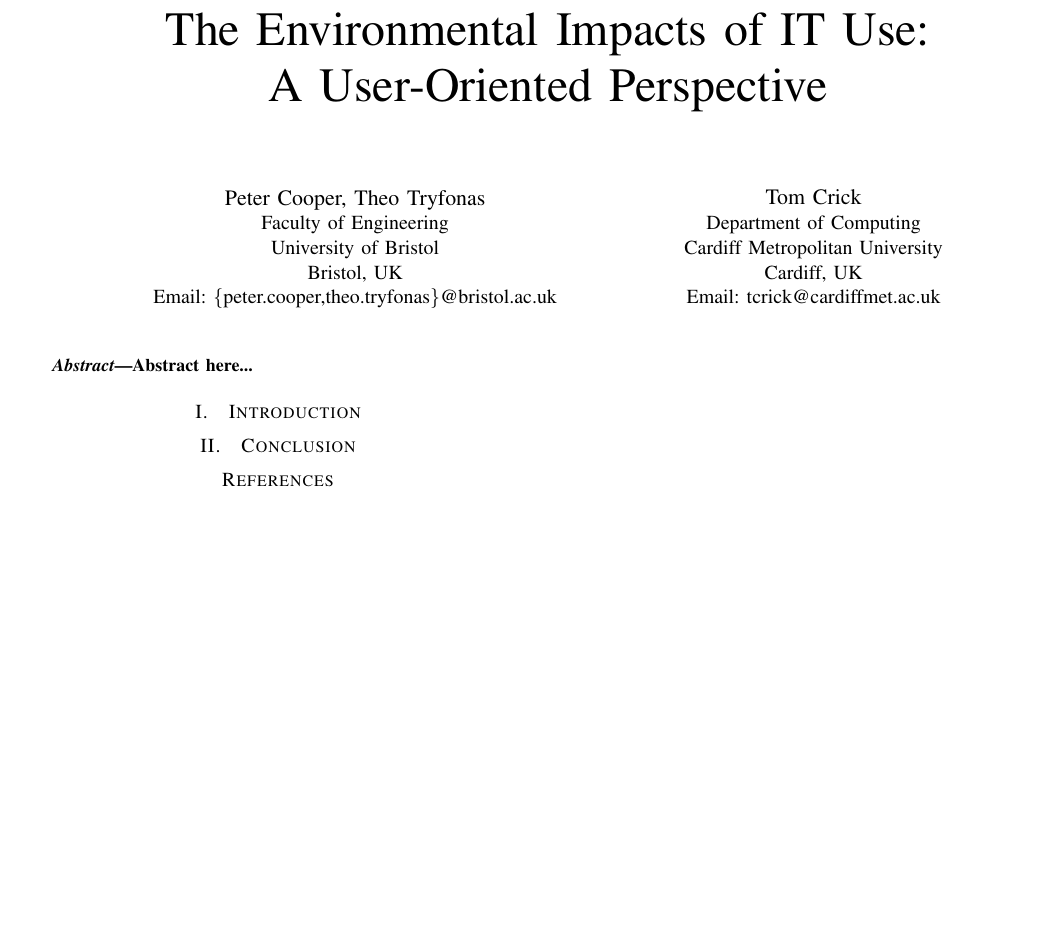
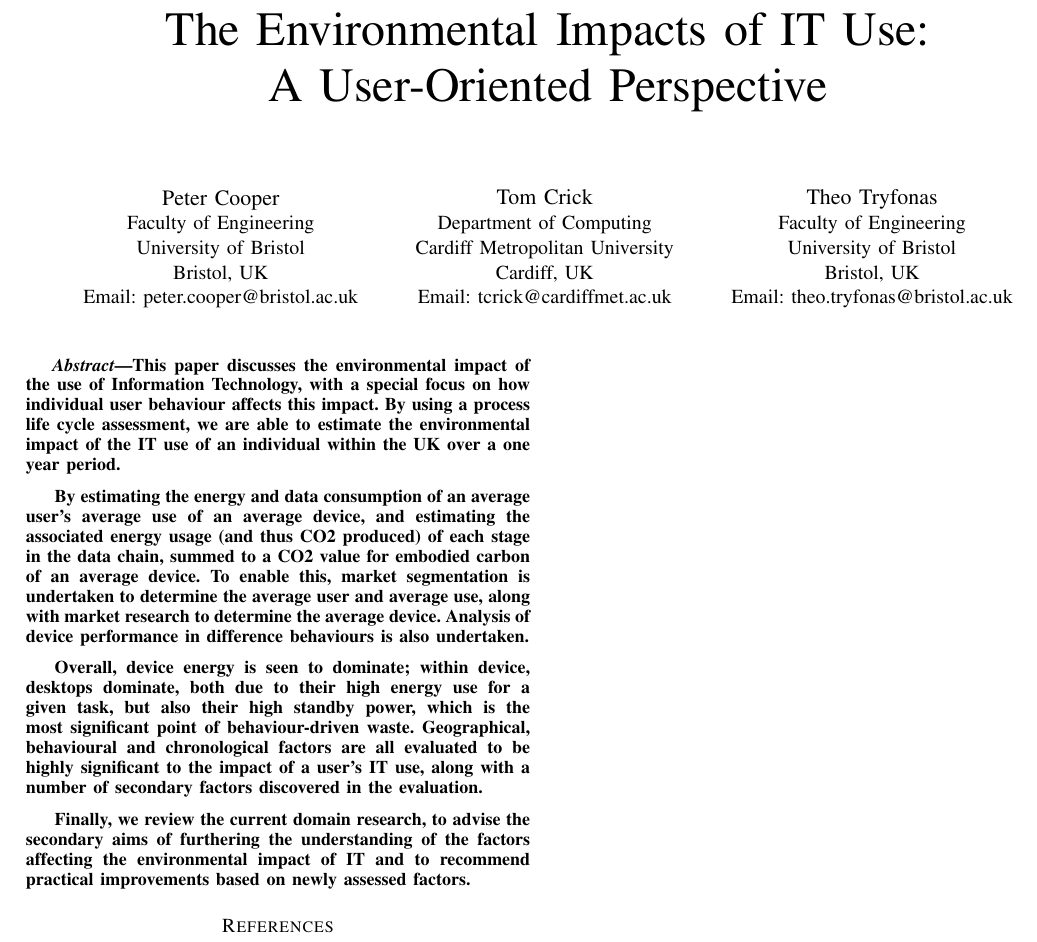
Before and after one commit to tomcrick/ICT4S2015, a LaTeX paper (ict4s2015.tex): part of the page, cut so that both start at the same text, the shorter picture padded with empty space. Compiled offline with pdfLaTeX.

Commit message:
Added abstract

```diff
--- a/ict4s2015.tex
+++ b/ict4s2015.tex
@@ -21,17 +21,23 @@
 % author names and affiliations
 % use a multiple column layout for up to three different
 % affiliations
-\author{\IEEEauthorblockN{Peter Cooper, Theo Tryfonas}
+\author{\IEEEauthorblockN{Peter Cooper}
 \IEEEauthorblockA{Faculty of Engineering\\
 University of Bristol\\
 Bristol, UK\\
-Email: \{peter.cooper,theo.tryfonas\}@bristol.ac.uk}
+Email: peter.cooper@bristol.ac.uk}
 \and
 \IEEEauthorblockN{Tom Crick}
 \IEEEauthorblockA{Department of Computing\\
 Cardiff Metropolitan University\\
 Cardiff, UK\\
-Email: tcrick@cardiffmet.ac.uk}}
+Email: tcrick@cardiffmet.ac.uk}
+\and
+\IEEEauthorblockN{Theo Tryfonas}
+\IEEEauthorblockA{Faculty of Engineering\\
+University of Bristol\\
+Bristol, UK\\
+Email: theo.tryfonas@bristol.ac.uk}}
 
 % conference papers do not typically use \thanks and this command
 % is locked out in conference mode. If really needed, such as for
@@ -48,7 +54,33 @@
 
 
 \begin{abstract}
-Abstract here...
+This paper discusses the environmental impact of the use of
+Information Technology, with a special focus on how individual user
+behaviour affects this impact. By using a process life cycle
+assessment, we are able to estimate the environmental impact of the IT
+use of an individual within the UK over a one year period.
+
+By estimating the energy and data consumption of an average user's
+average use of an average device, and estimating the associated energy
+usage (and thus CO2 produced) of each stage in the data chain, summed
+to a CO2 value for embodied carbon of an average device. To enable
+this, market segmentation is undertaken to determine the average user
+and average use, along with market research to determine the average
+device. Analysis of device performance in difference behaviours is
+also undertaken.
+
+Overall, device energy is seen to dominate; within device, desktops
+dominate, both due to their high energy use for a given task, but also
+their high standby power, which is the most significant point of
+behaviour-driven waste. Geographical, behavioural and chronological
+factors are all evaluated to be highly significant to the impact of a
+user's IT use, along with a number of secondary factors discovered in
+the evaluation.
+
+Finally, we review the current domain research, to advise the
+secondary aims of furthering the understanding of the factors
+affecting the environmental impact of IT and to recommend practical
+improvements based on newly assessed factors.
 \end{abstract}
 
 % For peer review papers, you can put extra information on the cover
@@ -62,15 +94,11 @@
 %\IEEEpeerreviewmaketitle
 
 % \begin{IEEEkeywords}
+% Information Communications Technology, Energy, Greenhouse Gas (GHG)
+% Emissions, Life Cycle Assessment, Chronological Variation, Use Case, GUI
 % \end{IEEEkeywords}
 
-\section{Introduction}
 
-
-\section{Conclusion}
-
-
-%\section*{Acknowledgments}
 
 %\newpage
 
```
